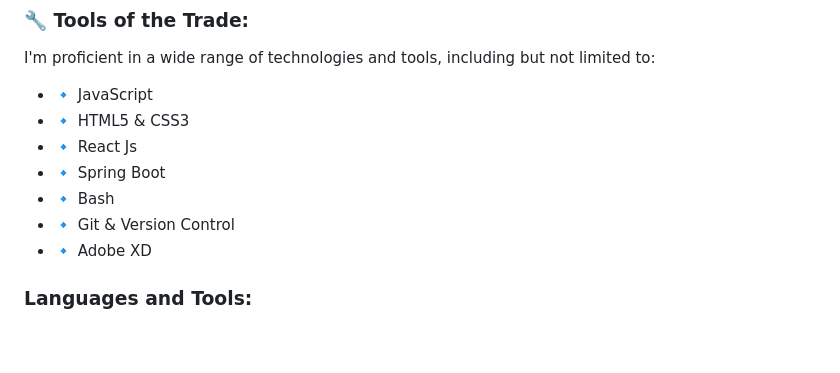
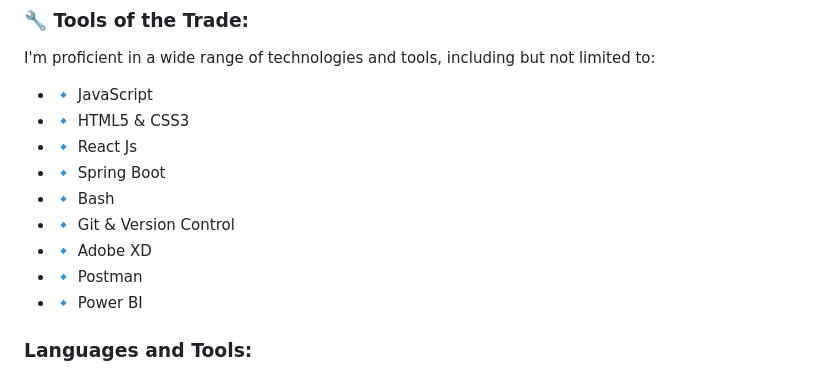
Before and after one commit to manojmkdev/manojmkdev, a Markdown page: README.md, the part around the change. Drawn GitHub-style; blank space fills up the shorter version.

Commit message:
Add Postman and Power BI to tools list

```diff
--- a/README.md
+++ b/README.md
@@ -23,6 +23,8 @@ I'm proficient in a wide range of technologies and tools, including but not limi
 - 🔹 Bash
 - 🔹 Git & Version Control
 - 🔹 Adobe XD
+- 🔹 Postman
+- 🔹 Power BI
 
 
 ### Languages and Tools:
```
